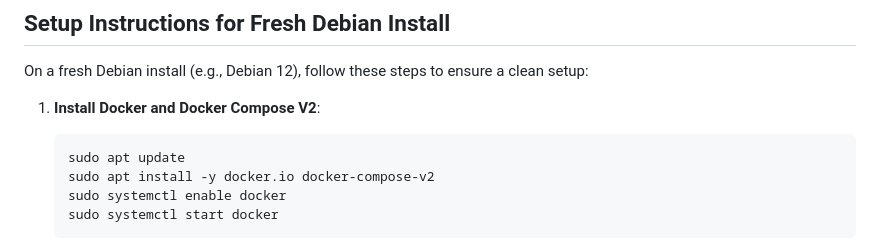
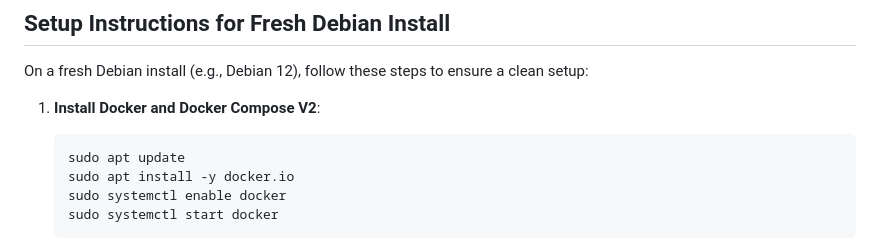
Before and after one commit to UndercoverComputing/website-creator, a Markdown page: README.md, the part around the change. GitHub-like rendering.

````diff
--- a/README.md
+++ b/README.md
@@ -27,7 +27,7 @@ On a fresh Debian install (e.g., Debian 12), follow these steps to ensure a clea
 1. **Install Docker and Docker Compose V2**:
    ```bash
    sudo apt update
-   sudo apt install -y docker.io docker-compose-v2
+   sudo apt install -y docker.io
    sudo systemctl enable docker
    sudo systemctl start docker
    ```
````
